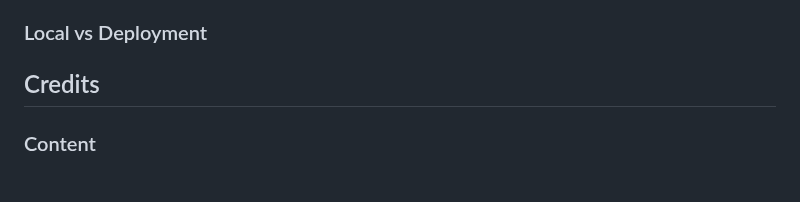
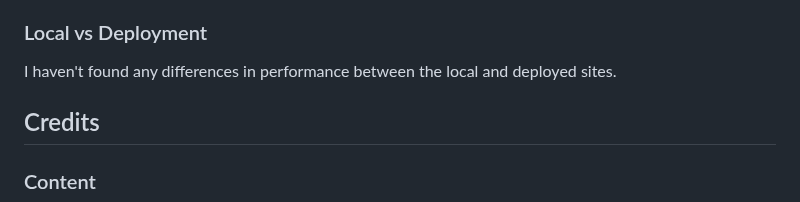
Before and after one commit to brindle5/recipe_collection, a Markdown page: README.md, the part around the change. GitHub-like rendering; blank space fills up the shorter version.

Commit message:
Add section on local vs live site to readme.

```diff
--- a/README.md
+++ b/README.md
@@ -272,6 +272,8 @@ You can fork this repository by using the following steps:
 
 ### Local vs Deployment
 
+I haven't found any differences in performance between the local and deployed sites.
+
 ## Credits
 
 ### Content
```
